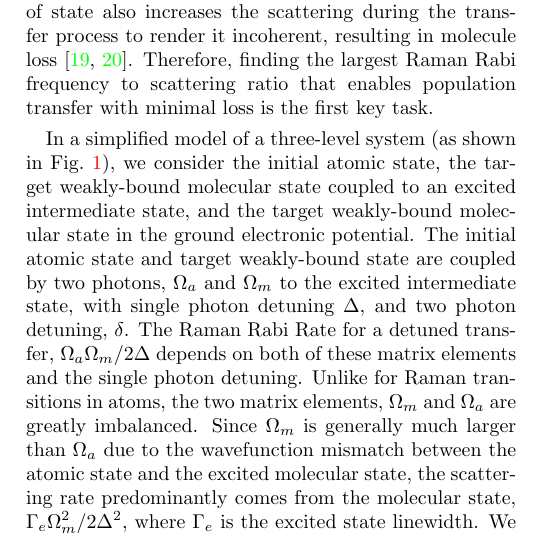
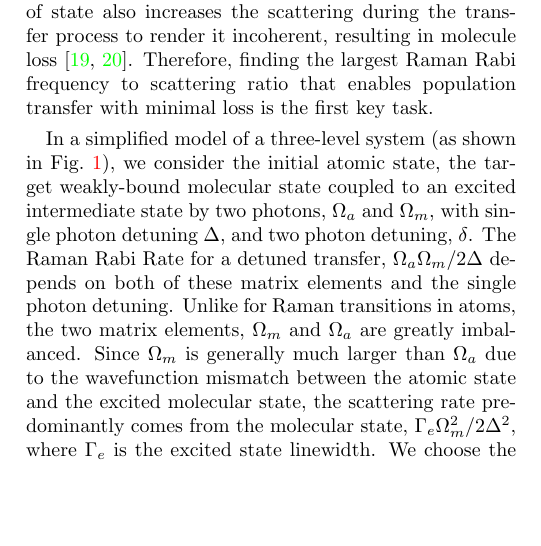
Before and after one commit to yuyichao/molecular_raman_paper, a LaTeX paper (paper.tex): part of one column of page 1 of 6, cut so that both start at the same text, the shorter picture padded with empty space. Compiled offline with pdfLaTeX.

Commit message:
Update on Overleaf.

```diff
--- a/paper.tex
+++ b/paper.tex
@@ -183,7 +183,7 @@ Here, we demonstrate coherent association of an atom pair to a weakly bound mole
 The challenge of optical Raman association of molecules from atoms lies with achieving a high enough Raman Rabi frequency despite the wavefunction size mismatch between the atomic state and the excited molecular state. While pioneering experiments used weakly bound molecular excited states in the Raman transition to increase the Raman Rabi frequency, such choice of state also increases the scattering during the transfer process to render it incoherent, resulting in molecule loss~\cite{Wynar2000,Rom2004}.
 Therefore, finding the largest Raman Rabi frequency to scattering ratio that enables population transfer with minimal loss is the first key task.
 
-In a simplified model of a three-level system (as shown in Fig.~\ref{f-theory}), we consider the initial atomic state, the target weakly-bound molecular state coupled to an excited intermediate state, and the target weakly-bound molecular state in the ground electronic potential. The initial atomic state and target weakly-bound state are coupled by two photons, $\Omega_a$ and $\Omega_m$ to the excited intermediate state, with single photon detuning $ \Delta $, and two photon detuning, $ \delta$.  %(Ultimately, we calculate with contribution of all vibrational states of the excited electronic potential, $c^3\Sigma^+$)
+In a simplified model of a three-level system (as shown in Fig.~\ref{f-theory}), we consider the initial atomic state, the target weakly-bound molecular state coupled to an excited intermediate state by two photons, $\Omega_a$ and $\Omega_m$, with single photon detuning $ \Delta $, and two photon detuning, $ \delta$.  %(Ultimately, we calculate with contribution of all vibrational states of the excited electronic potential, $c^3\Sigma^+$)
 The Raman Rabi Rate for a detuned transfer, $ \Omega_a\Omega_m / 2\Delta$ depends on both of these matrix elements and the single photon detuning. Unlike for Raman transitions in atoms, the two matrix elements, $ \Omega_m$ and $ \Omega_a$ are greatly imbalanced. Since $ \Omega_m $ is generally much larger than $ \Omega_a $ due to the wavefunction mismatch between the atomic state and the excited molecular state, the scattering rate predominantly comes from the molecular state, $ \Gamma_e \Omega_m^2 / 2\Delta^2$, where $ \Gamma_e $ is the excited state linewidth. We choose the power of the Raman beams to be equal (which gives the largest Raman Rabi rate at a fixed total power), so there is an additional factor of 2 in the scattering rate, since the molecular state scatters off of both Raman beams at roughly the same single photon detuning. Thus, the ratio between the Raman Rabi frequency and the scattering rate, $ \Omega_a/\Omega_m \times \Delta/\Gamma_e $, depends on the ratio of the two matrix elements and how far detuned the laser is from the transition in units of the linewidth. To ensure a coherent process, larger detuning is preferred.
 
 With the multiple excited vibrational states present in a molecular potential, the total scattering rates becomes a sum of the scattering rates over all the states, and there are many possible intermediate states to choose from. To obtain the full picture, we perform a full calculation of the Raman Rabi frequency and scattering rate at different detunings (full result in SM). As shown in figure ~\ref{f-theory}, the ratio of the Raman Rabi rate to scattering rate can be made better for more deeply bound states compared to weakly bound states. For a weakly bound molecular state, the spacing between states is generally smaller compared to deeply bound states and thus %Since for a typical molecular potential the spacing between states
```
